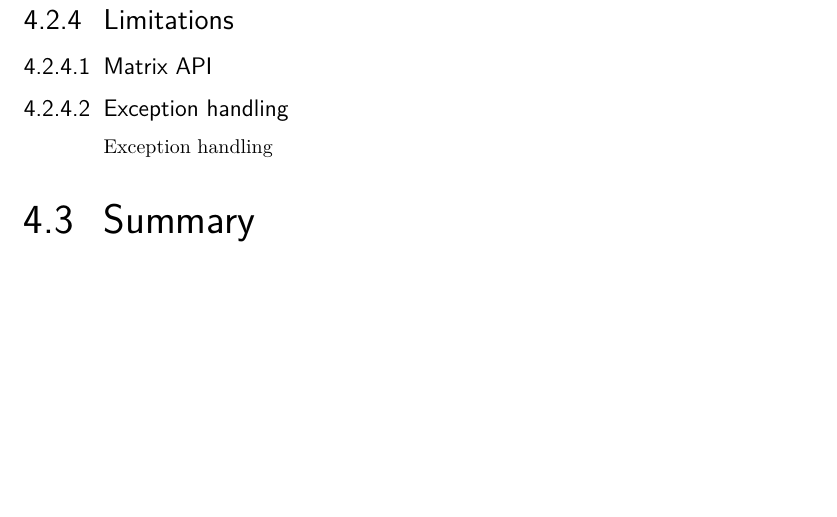
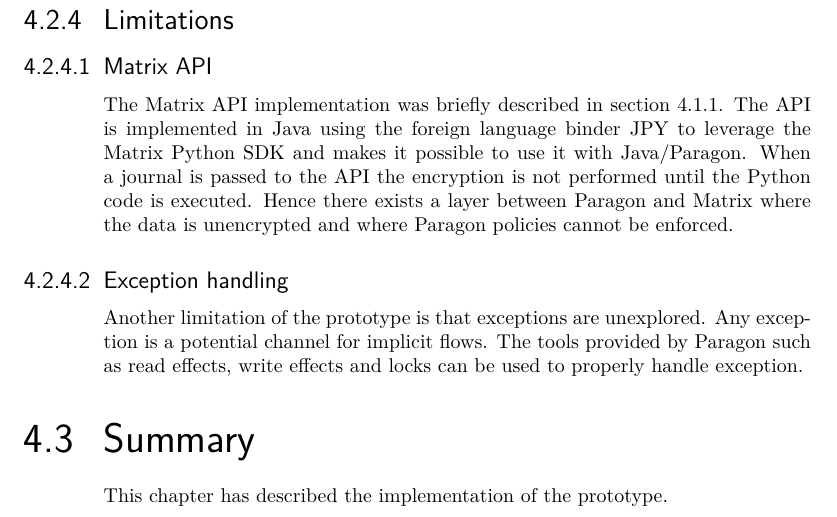
Before and after one commit to Ansuddin/Thesis-report, a LaTeX thesis (main.tex, which reads tex/Implementation.tex): part of page 53 of 58, cut so that both start at the same text, the shorter picture padded with empty space. Compiled offline with pdfLaTeX.

Commit message:
limitation section done

```diff
--- a/tex/Implementation.tex
+++ b/tex/Implementation.tex
@@ -352,16 +345,14 @@ Declassification and endorsement are methods that should be applied with great c
 \subsection{Limitations}
 
 \subsubsection{Matrix API}
-
+The Matrix API implementation was briefly described in section \ref{systemdesign}. The API is implemented in Java using the foreign language binder JPY to leverage the Matrix Python SDK and makes it possible to use it with Java/Paragon. When a journal is passed to the API the encryption is not performed until the Python code is executed. Hence there exists a layer between Paragon and Matrix where the data is unencrypted and where Paragon policies cannot be enforced.
 
 \subsubsection{Exception handling}
-Exception handling
+Another limitation of the prototype is that exceptions are unexplored. Any exception is a potential channel for implicit flows. The tools provided by Paragon such as read effects, write effects and locks can be used to properly handle exception.
 
 
 
-%\subsection{Exception handling}
 
 
-%Technical requirements: -Msg type should be "m.text" when sending patient journal (JSON format). The convertion of string to JSON and vice versa should happen in the client.
-
 \section{Summary}
+This chapter has described the implementation of the prototype.
```
Also changed, not shown: main.pdf, tex/Implementation.tex (9 more changed lines).
